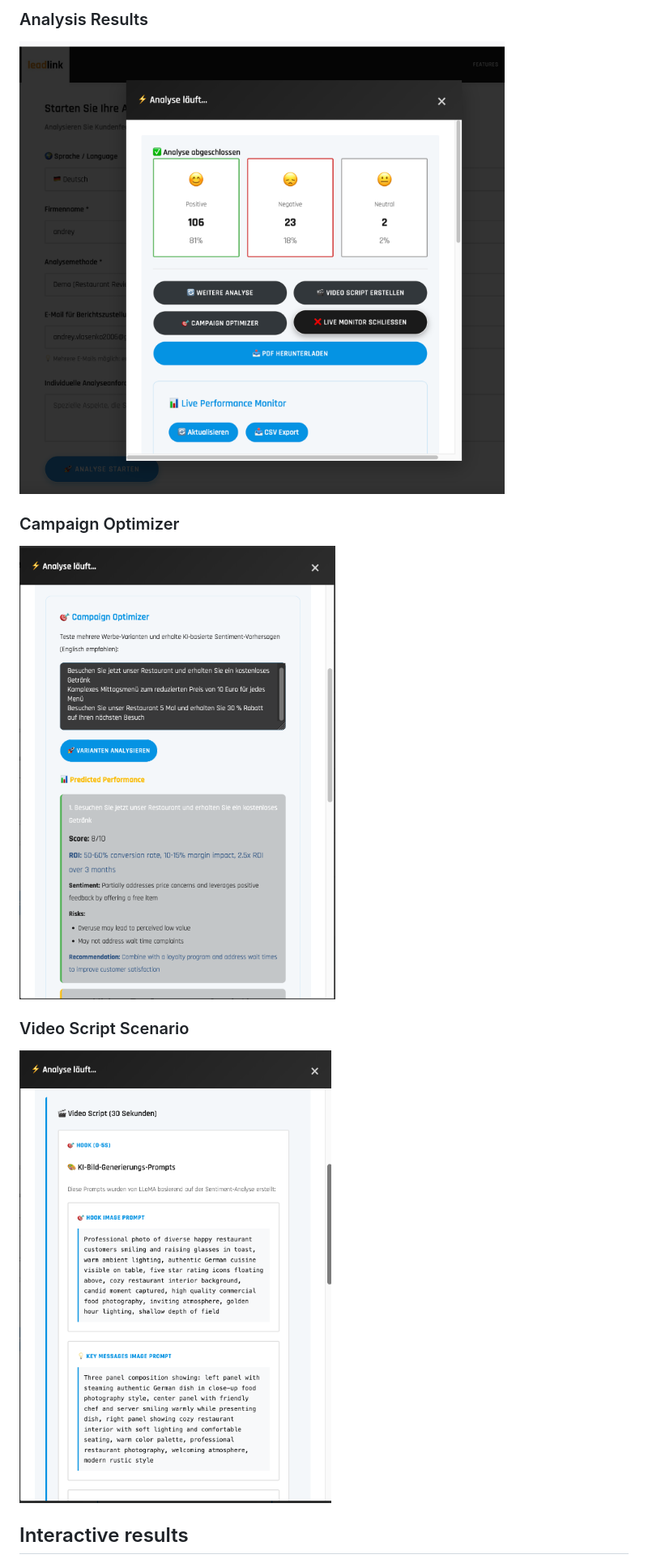
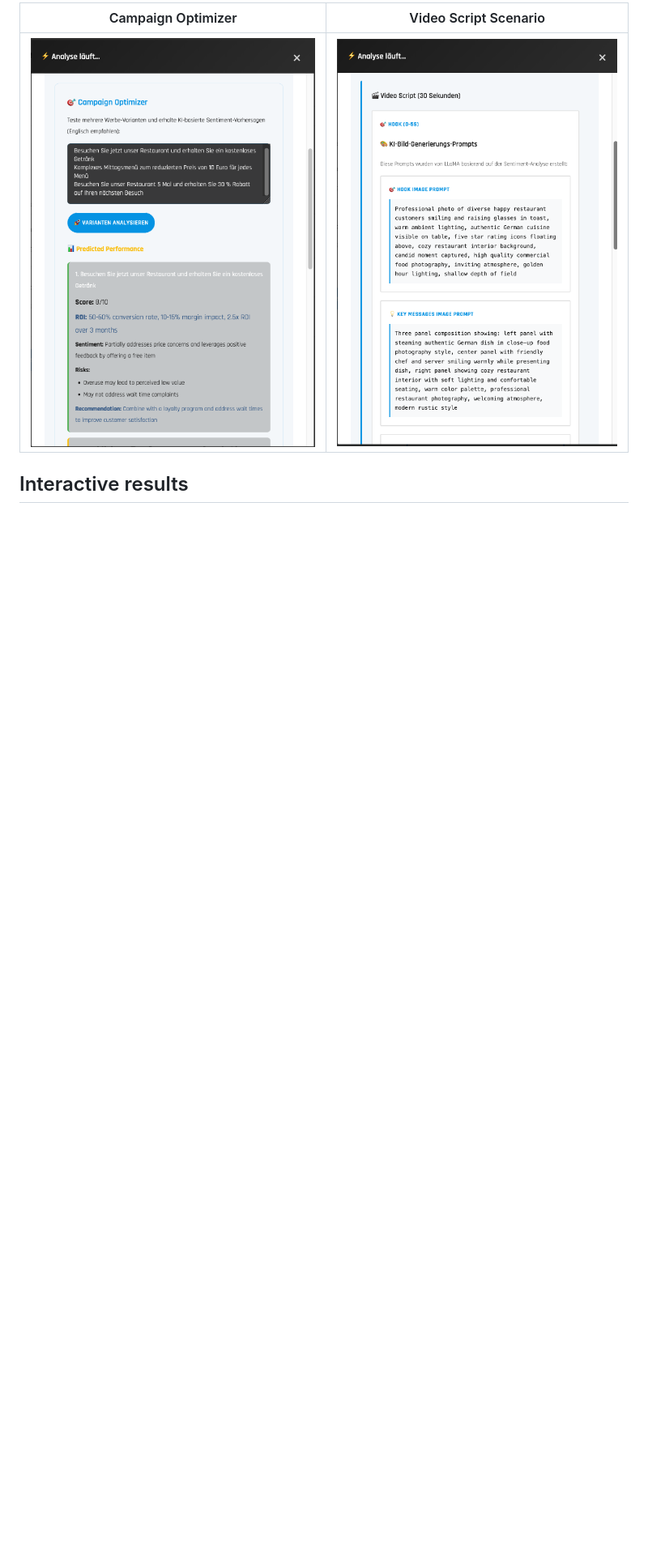
Before and after one commit to Vlasenko2006/RoBERTA_LL, a Markdown page: README.md, the part around the change printed below. Shown: that part at 81% size. Rendered like a GitHub page; blank space fills up the shorter version.

Commit message:
Arrange screenshots in 2x2 table layout

```diff
--- a/README.md
+++ b/README.md
@@ -50,12 +51,7 @@ Roberta is a multipurpose ELT frontend-backend universal buseness platform for i
 
-### Analysis Results
-![Processed Data](https://raw.githubusercontent.com/Vlasenko2006/RoBERTA_LL/main/Images/Roberta_processed_data.png)
-
-### Campaign Optimizer
-![Campaign Optimizer](https://raw.githubusercontent.com/Vlasenko2006/RoBERTA_LL/main/Images/Campain_optimizer.png)
-
-### Video Script Scenario
-![Suggested Scenario](https://raw.githubusercontent.com/Vlasenko2006/RoBERTA_LL/main/Images/Suggested_scenarion.png)
+| Campaign Optimizer | Video Script Scenario |
+|:------------------:|:---------------------:|
+| <img src="https://raw.githubusercontent.com/Vlasenko2006/RoBERTA_LL/main/Images/Campain_optimizer.png" width="400"/> | <img src="https://raw.githubusercontent.com/Vlasenko2006/RoBERTA_LL/main/Images/Suggested_scenarion.png" width="400"/> |
 
 ## Interactive results
 Roberta includes a Results Chatbot that uses RAG (Retrieval‑Augmented Generation) over the analysis results, so you can ask for clarifications, explanations of individual comments, or details about the analysis methodology at any time.
```
Also changed, not shown: other parts of README.md (+3 -2 lines).
